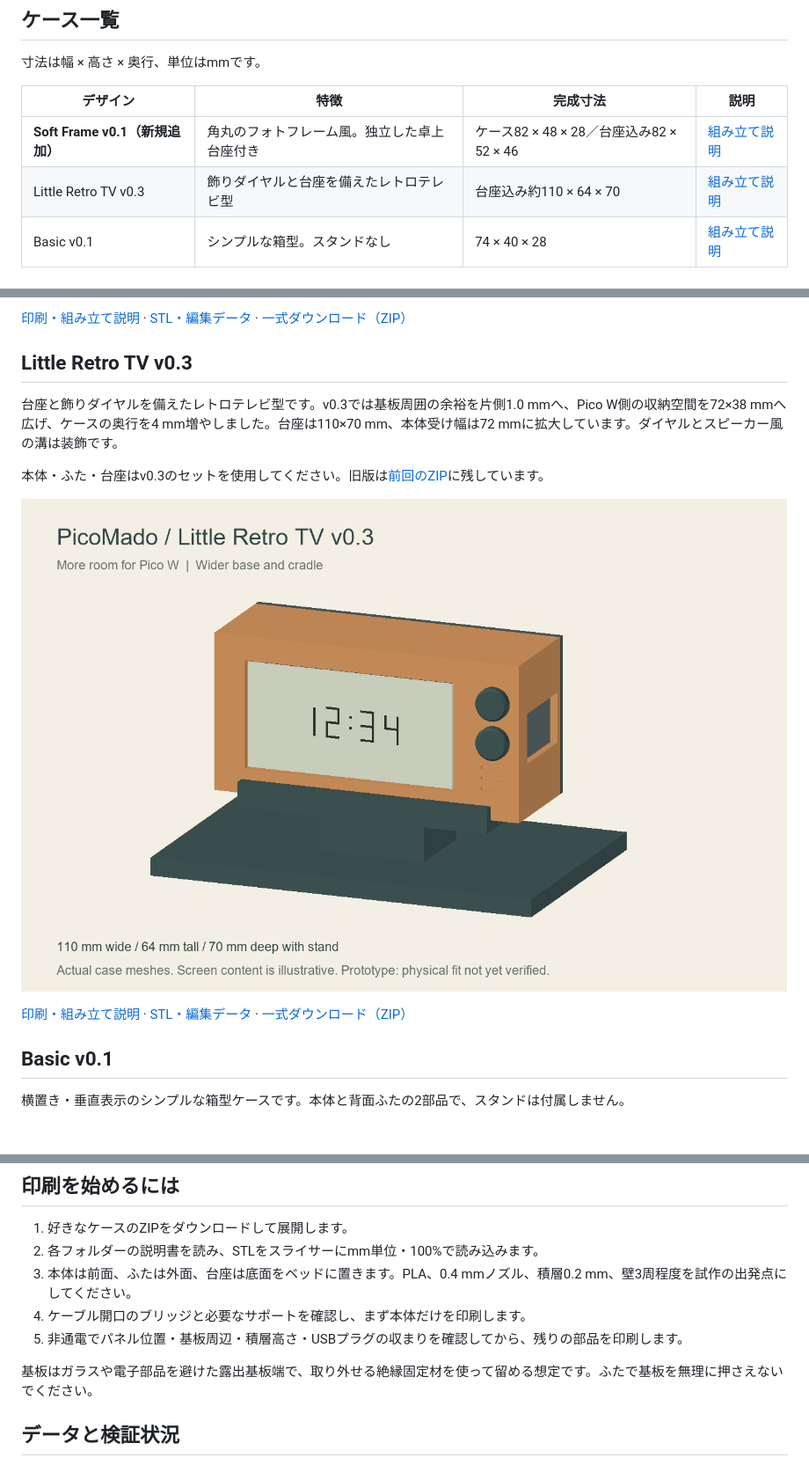
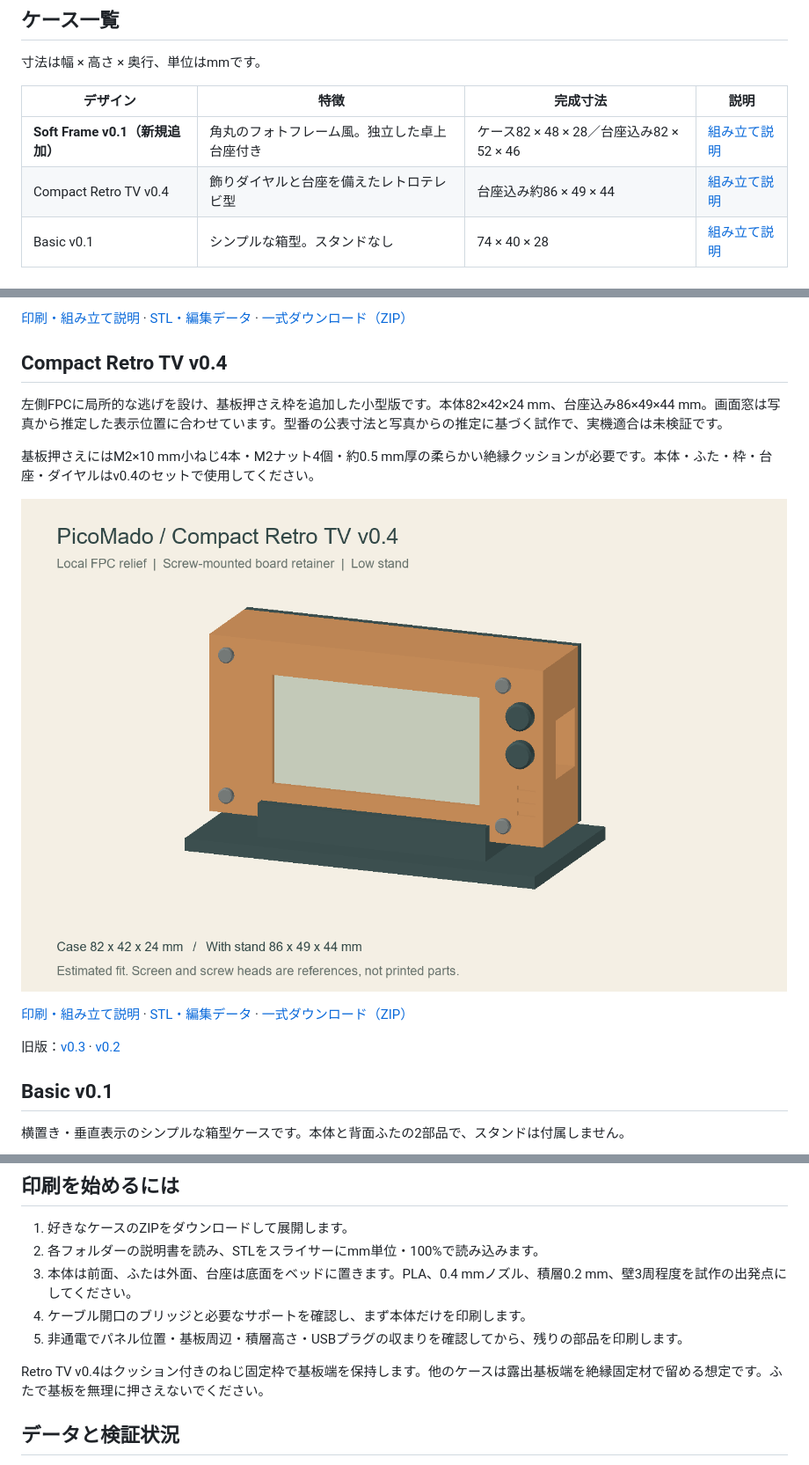
Before and after one commit to kerotaro23/picomado-case, a Markdown page: README.md, 3 parts joined by grey strips. Shown at 88% size. GitHub-like rendering; pictures changed too: retro_tv/preview.png; blank space fills up the shorter version.

```diff
--- a/README.md
+++ b/README.md
@@ -11,7 +11,7 @@ Raspberry Pi Pico W + Waveshare Pico-ePaper-2.13 (SKU 19406 / V4) 用の3Dプリ
 | デザイン | 特徴 | 完成寸法 | 説明 |
 | --- | --- | --- | --- |
 | **Soft Frame v0.1（新規追加）** | 角丸のフォトフレーム風。独立した卓上台座付き | ケース82 × 48 × 28／台座込み82 × 52 × 46 | [組み立て説明](soft_frame/README_ja.md) |
-| Little Retro TV v0.3 | 飾りダイヤルと台座を備えたレトロテレビ型 | 台座込み約110 × 64 × 70 | [組み立て説明](retro_tv/README_ja.md) |
+| Compact Retro TV v0.4 | 飾りダイヤルと台座を備えたレトロテレビ型 | 台座込み約86 × 49 × 44 | [組み立て説明](retro_tv/README_ja.md) |
 | Basic v0.1 | シンプルな箱型。スタンドなし | 74 × 40 × 28 | [組み立て説明](basic/README_ja.md) |
 
 ## Soft Frame v0.1
@@ -26,9 +26,9 @@ Raspberry Pi Pico W + Waveshare Pico-ePaper-2.13 (SKU 19406 / V4) 用の3Dプリ
 
 [印刷・組み立て説明](soft_frame/README_ja.md) · [STL・編集データ](soft_frame/) · [一式ダウンロード（ZIP）](downloads/PicoMado_SoftFrame_v01.zip)
 
-## Little Retro TV v0.3
+## Compact Retro TV v0.4
 
-台座と飾りダイヤルを備えたレトロテレビ型です。v0.3では基板周囲の余裕を片側1.0 mmへ、Pico W側の収納空間を72×38 mmへ広げ、ケースの奥行を4 mm増やしました。台座は110×70 mm、本体受け幅は72 mmに拡大しています。ダイヤルとスピーカー風の溝は装飾です。
+左側FPCに局所的な逃げを設け、基板押さえ枠を追加した小型版です。本体82×42×24 mm、台座込み86×49×44 mm。画面窓は写真から推定した表示位置に合わせています。型番の公表寸法と写真からの推定に基づく試作で、実機適合は未検証です。
 
-本体・ふた・台座はv0.3のセットを使用してください。旧版は[前回のZIP](downloads/PicoMado_RetroTV_v02.zip)に残しています。
+基板押さえにはM2×10 mm小ねじ4本・M2ナット4個・約0.5 mm厚の柔らかい絶縁クッションが必要です。本体・ふた・枠・台座・ダイヤルはv0.4のセットで使用してください。
 
@@ -36,5 +36,7 @@ Raspberry Pi Pico W + Waveshare Pico-ePaper-2.13 (SKU 19406 / V4) 用の3Dプリ
 
-[印刷・組み立て説明](retro_tv/README_ja.md) · [STL・編集データ](retro_tv/) · [一式ダウンロード（ZIP）](downloads/PicoMado_RetroTV_v03.zip)
+[印刷・組み立て説明](retro_tv/README_ja.md) · [STL・編集データ](retro_tv/) · [一式ダウンロード（ZIP）](downloads/PicoMado_RetroTV_v04.zip)
+
+旧版：[v0.3](downloads/PicoMado_RetroTV_v03.zip) · [v0.2](downloads/PicoMado_RetroTV_v02.zip)
 
 ## Basic v0.1
 
@@ -52,7 +54,7 @@ Raspberry Pi Pico W + Waveshare Pico-ePaper-2.13 (SKU 19406 / V4) 用の3Dプリ
 4. ケーブル開口のブリッジと必要なサポートを確認し、まず本体だけを印刷します。
 5. 非通電でパネル位置・基板周辺・積層高さ・USBプラグの収まりを確認してから、残りの部品を印刷します。
 
-基板はガラスや電子部品を避けた露出基板端で、取り外せる絶縁固定材を使って留める想定です。ふたで基板を無理に押さえないでください。
+Retro TV v0.4はクッション付きのねじ固定枠で基板端を保持します。他のケースは露出基板端を絶縁固定材で留める想定です。ふたで基板を無理に押さえないでください。
 
 ## データと検証状況
 
```
Also changed, not shown: other parts of README.md (+1 -1 lines), retro_tv/README_ja.md (+58 -39 lines), retro_tv/interior.png (added), 8 other files.
